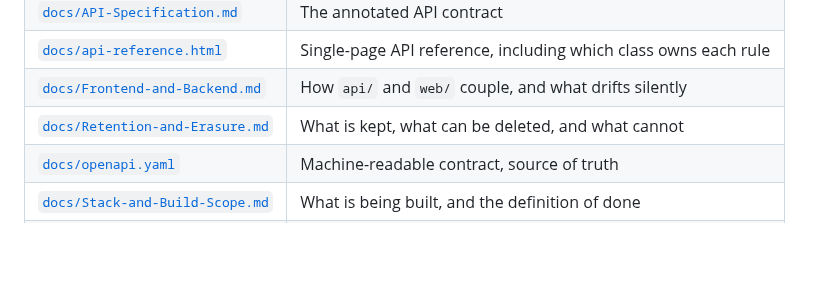
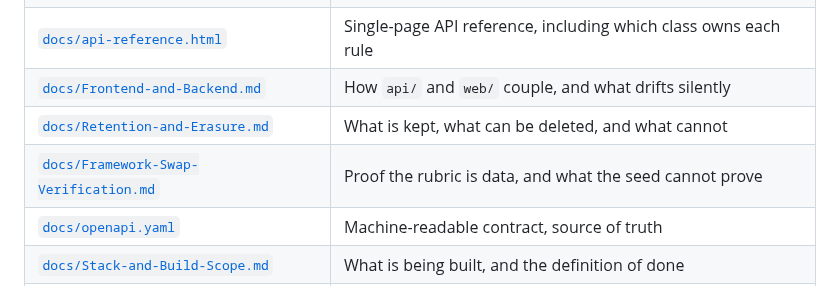
Before and after one commit to theintonerzero/cse3cap, a Markdown page: README.md, the part around the change. Rendered like a GitHub page; blank space fills up the shorter version.

```diff
--- a/README.md
+++ b/README.md
@@ -554,6 +554,7 @@ and the reasoning behind the unusual decisions.
 | [`docs/api-reference.html`](docs/api-reference.html)             | Single-page API reference, including which class owns each rule |
 | [`docs/Frontend-and-Backend.md`](docs/Frontend-and-Backend.md)   | How `api/` and `web/` couple, and what drifts silently        |
 | [`docs/Retention-and-Erasure.md`](docs/Retention-and-Erasure.md) | What is kept, what can be deleted, and what cannot            |
+| [`docs/Framework-Swap-Verification.md`](docs/Framework-Swap-Verification.md) | Proof the rubric is data, and what the seed cannot prove |
 | [`docs/openapi.yaml`](docs/openapi.yaml)                         | Machine-readable contract, source of truth                    |
 | [`docs/Stack-and-Build-Scope.md`](docs/Stack-and-Build-Scope.md) | What is being built, and the definition of done               |
 | [`docs/adr/`](docs/adr/)                                         | Architecture decision records                                 |
```
Also changed, not shown: docs/Framework-Swap-Verification.md (added, +115 -0 lines).
